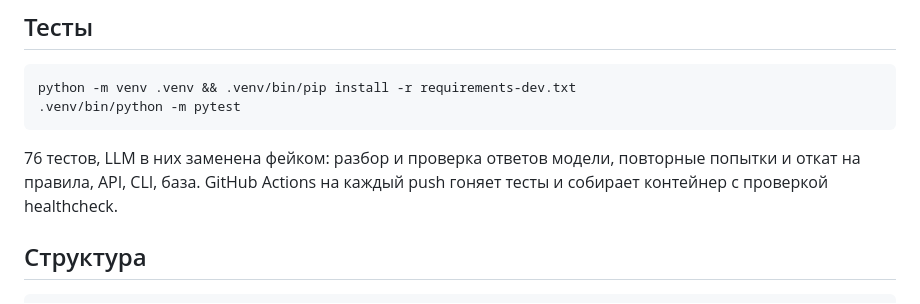
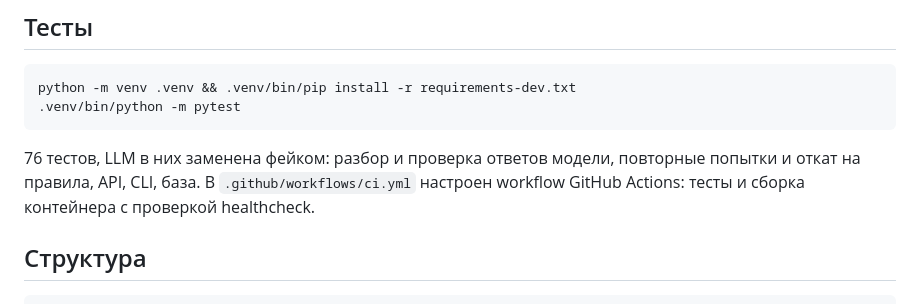
Before and after one commit to BAITC-Hacks/hack-160aab26-aiai, a Markdown page: README.md, the part around the change. Rendered like a GitHub page.

Commit message:
README: уточнить формулировку про CI
Co-Authored-By: Claude Fable 5.1 <noreply@anthropic.com>

````diff
--- a/README.md
+++ b/README.md
@@ -168,8 +168,8 @@ python -m venv .venv && .venv/bin/pip install -r requirements-dev.txt
 ```
 
 76 тестов, LLM в них заменена фейком: разбор и проверка ответов модели, повторные попытки
-и откат на правила, API, CLI, база. GitHub Actions на каждый push гоняет тесты и собирает
-контейнер с проверкой healthcheck.
+и откат на правила, API, CLI, база. В `.github/workflows/ci.yml` настроен workflow
+GitHub Actions: тесты и сборка контейнера с проверкой healthcheck.
 
 ## Структура
 
````
